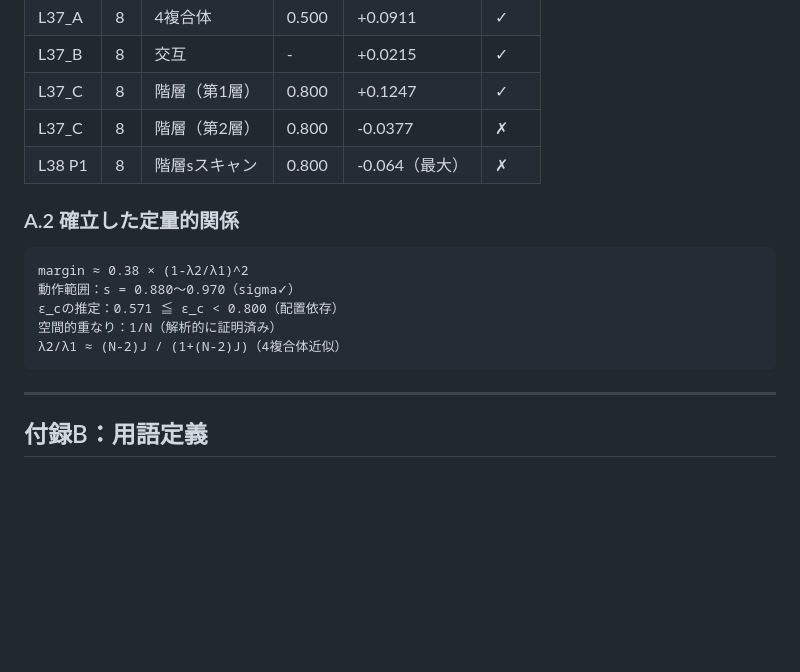
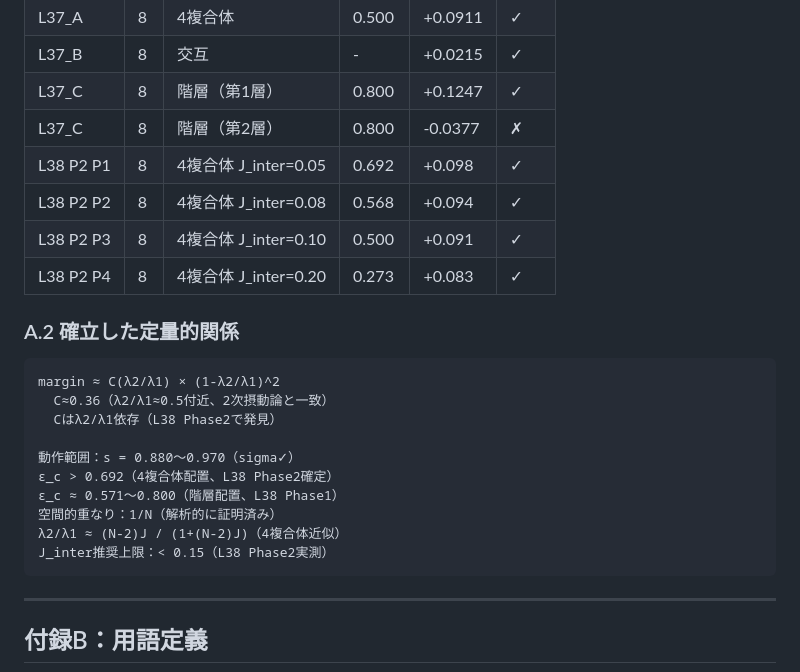
Before and after one commit to hirorong-code/NCRU, a Markdown page: DSSC/DSSC_Requirements.md, the part around one of its changes. Rendered like a GitHub page; blank space fills up the shorter version.

````diff
--- a/DSSC/DSSC_Requirements.md
+++ b/DSSC/DSSC_Requirements.md
@@ -385,16 +445,24 @@ margin ≈ 0.38 × (1-λ2/λ1)^2
 | L37_B | 8 | 交互 | - | +0.0215 | ✓ |
 | L37_C | 8 | 階層（第1層） | 0.800 | +0.1247 | ✓ |
 | L37_C | 8 | 階層（第2層） | 0.800 | -0.0377 | ✗ |
-| L38 P1 | 8 | 階層sスキャン | 0.800 | -0.064（最大） | ✗ |
+| L38 P2 P1 | 8 | 4複合体 J_inter=0.05 | 0.692 | +0.098 | ✓ |
+| L38 P2 P2 | 8 | 4複合体 J_inter=0.08 | 0.568 | +0.094 | ✓ |
+| L38 P2 P3 | 8 | 4複合体 J_inter=0.10 | 0.500 | +0.091 | ✓ |
+| L38 P2 P4 | 8 | 4複合体 J_inter=0.20 | 0.273 | +0.083 | ✓ |
 
 ### A.2 確立した定量的関係
 
 ```
-margin ≈ 0.38 × (1-λ2/λ1)^2
+margin ≈ C(λ2/λ1) × (1-λ2/λ1)^2
+  C≈0.36（λ2/λ1≈0.5付近、2次摂動論と一致）
+  Cはλ2/λ1依存（L38 Phase2で発見）
+
 動作範囲：s = 0.880〜0.970（sigma✓）
-ε_cの推定：0.571 ≦ ε_c < 0.800（配置依存）
+ε_c > 0.692（4複合体配置、L38 Phase2確定）
+ε_c ≈ 0.571〜0.800（階層配置、L38 Phase1）
 空間的重なり：1/N（解析的に証明済み）
 λ2/λ1 ≈ (N-2)J / (1+(N-2)J)（4複合体近似）
+J_inter推奨上限：< 0.15（L38 Phase2実測）
 ```
 
 ---
````
Also changed, not shown: other parts of DSSC/DSSC_Requirements.md (+85 -25 lines).
